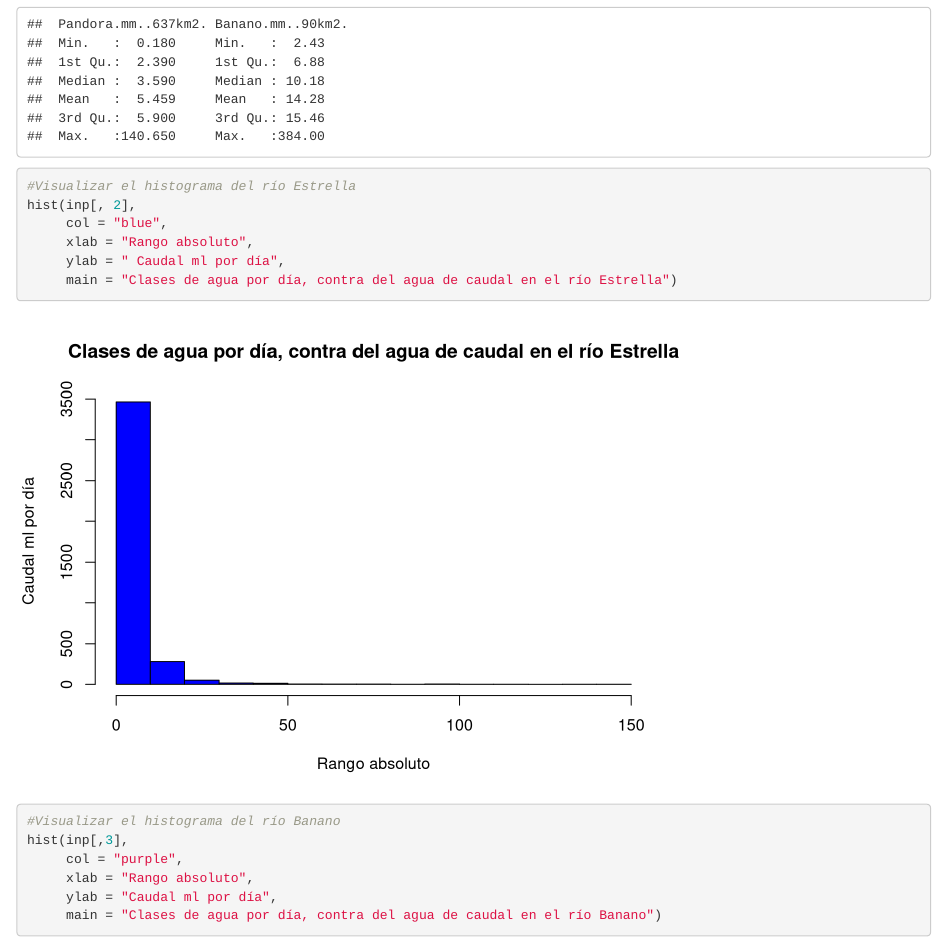
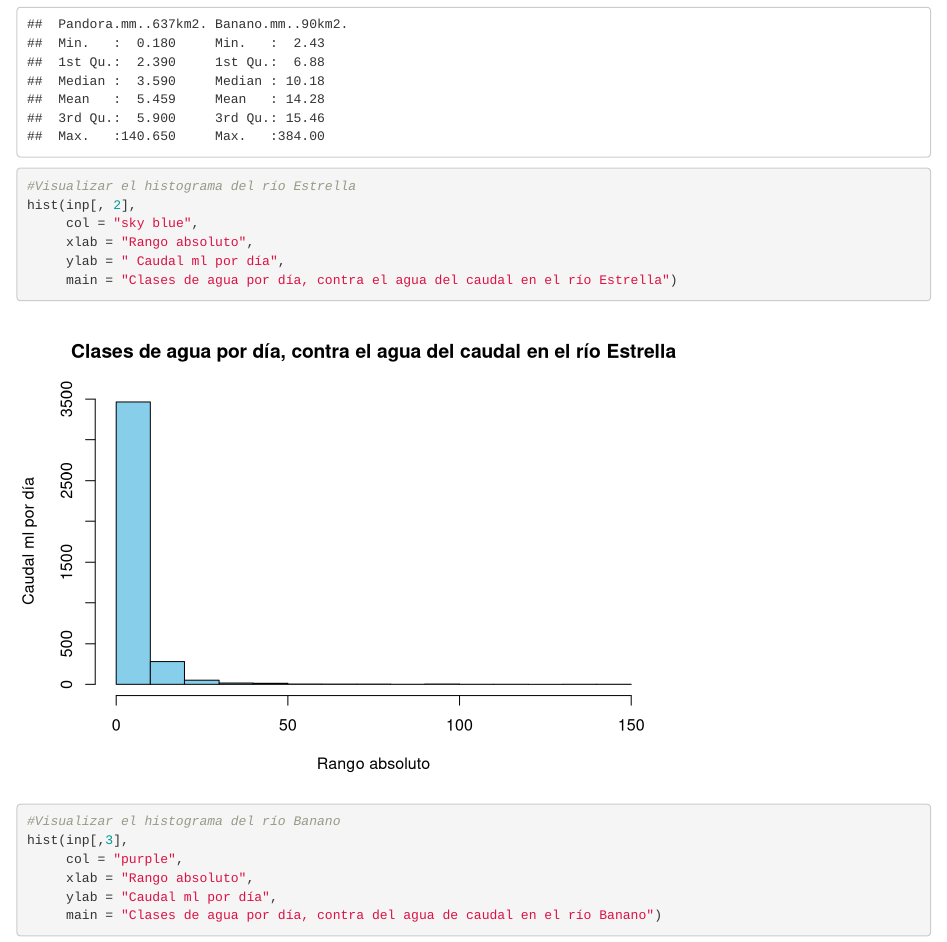
Before and after one commit to Jennifersotosoto/Datos-hidrologicos-ejercicio, an R Markdown document (index.Rmd): the page in a window 1100 px wide, from 1750 px down. Rendered offline with R 4.5, knitr and Pandoc, with nearby package versions.

Commit message:
actualización

```diff
--- a/index.Rmd
+++ b/index.Rmd
@@ -63,10 +63,10 @@ summary(inp[,2:3])
 
 #Visualizar el histograma del río Estrella
 hist(inp[, 2],
-     col = "blue",
+     col = "sky blue",
      xlab = "Rango absoluto",
      ylab = " Caudal ml por día",
-     main = "Clases de agua por día, contra del agua de caudal en el río Estrella")
+     main = "Clases de agua por día, contra el agua del caudal en el río Estrella")
 
 #Visualizar el histograma del río Banano
 hist(inp[,3],
```
